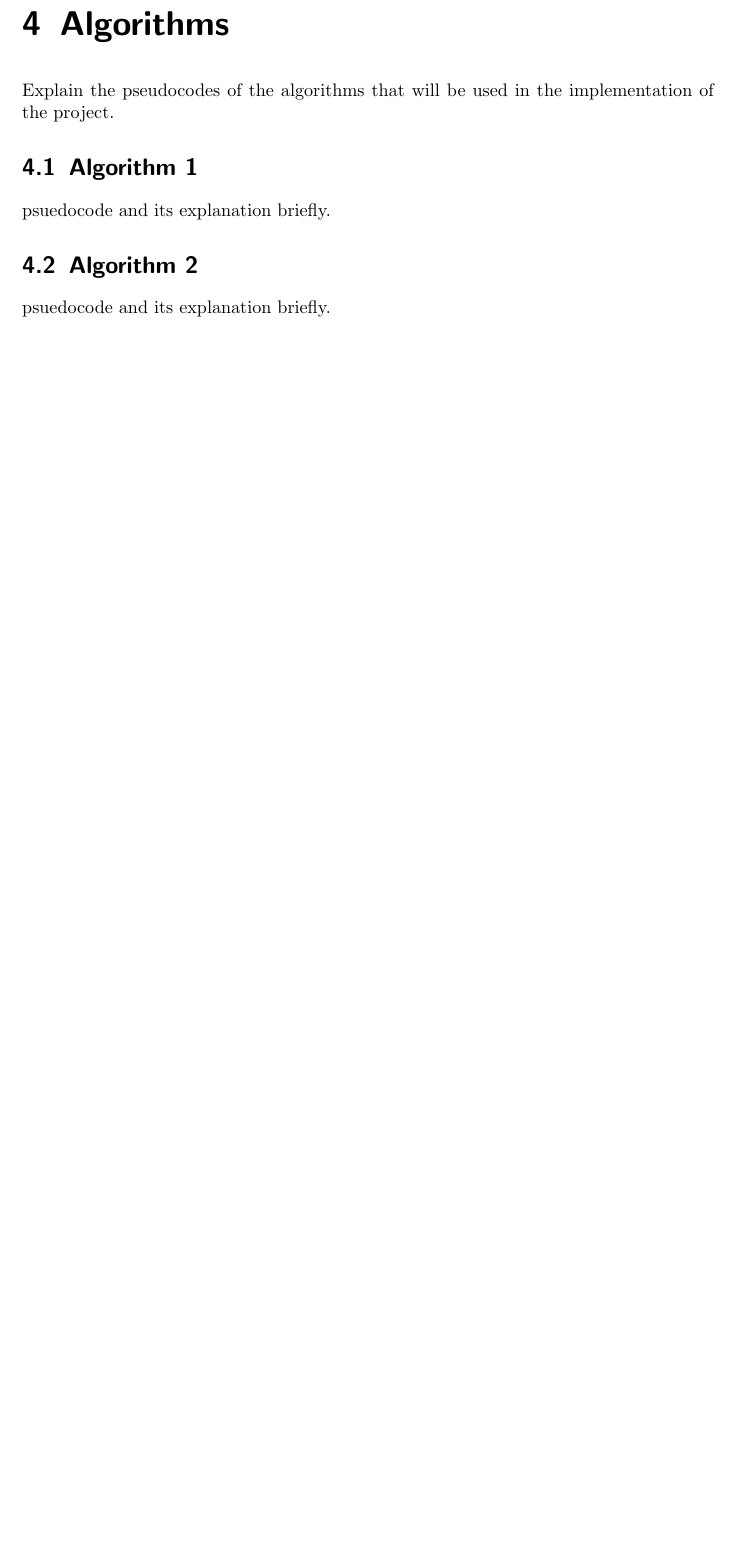
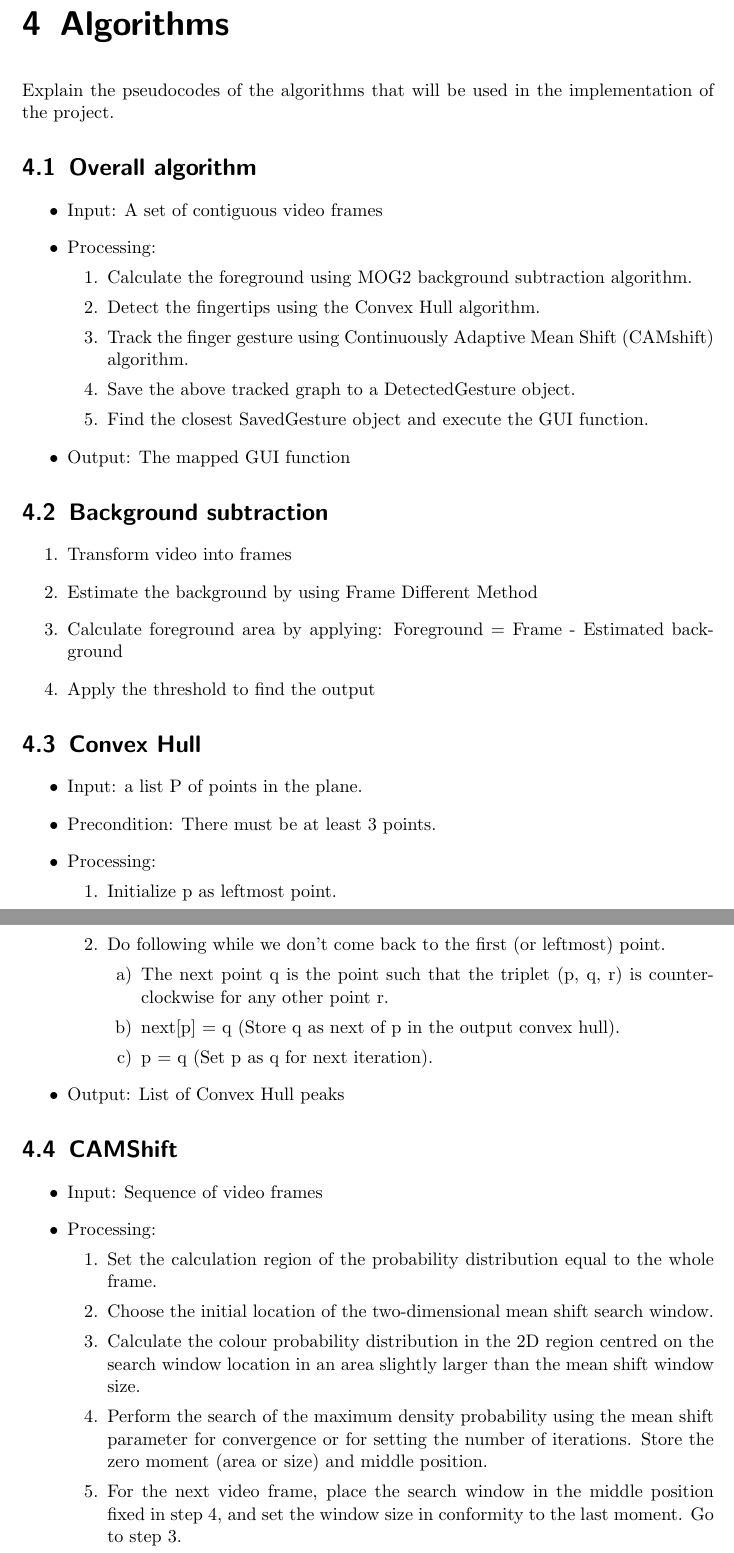
Before and after one commit to georgeshanti/main-project, a LaTeX document (design-document/main.tex): part of page 10 of 11 before the commit and two parts of pages 11 and 12 of 13 after it, the two joined at a grey line, cut so that both start at the same text, the shorter picture padded with empty space. Compiled offline with pdfLaTeX.

Commit message:
Added 4 algorithms

```diff
--- a/design-document/main.tex
+++ b/design-document/main.tex
@@ -162,10 +163,54 @@ Once the correct gesture has been identified, the corresponding class object is
 
 \chapter{Algorithms}
 Explain the pseudocodes of the algorithms that will be used in the implementation of the project.
-\section{Algorithm 1}
-psuedocode and its explanation briefly.
-\section{Algorithm 2}
-psuedocode and its explanation briefly.
+\section{Overall algorithm}
+\begin{itemize}
+    \item Input: A set of contiguous video frames
+    \item Processing:
+    \begin{enumerate}
+        \item Calculate the foreground using MOG2 background subtraction algorithm.
+        \item Detect the fingertips using the Convex Hull algorithm.
+        \item Track the finger gesture using Continuously Adaptive Mean Shift (CAMshift) algorithm.
+        \item Save the above tracked graph to a DetectedGesture object.
+        \item Find the closest SavedGesture object and execute the GUI function.
+    \end{enumerate}
+    \item Output: The mapped GUI function
+\end{itemize}
+\section{Background subtraction}
+\begin{enumerate}
+    \item Transform video into frames
+    \item Estimate the background by using Frame Different Method
+    \item Calculate foreground area by applying: Foreground = Frame - Estimated background
+    \item Apply the threshold to find the output
+\end{enumerate}
+\section{Convex Hull}
+\begin{itemize}
+    \item Input: a list P of points in the plane.
+    \item Precondition: There must be at least 3 points.
+    \item Processing:
+    \begin{enumerate}
+        \item Initialize p as leftmost point.
+        \item Do following while we don’t come back to the first (or leftmost) point.
+        \begin{enumerate}
+            \item The next point q is the point such that the triplet (p, q, r) is counterclockwise for any other point r.
+            \item next[p] = q (Store q as next of p in the output convex hull).
+            \item p = q (Set p as q for next iteration).
+        \end{enumerate}
+    \end{enumerate}
+    \item Output: List of Convex Hull peaks
+\end{itemize}
+\section{CAMShift}
+\begin{itemize}
+    \item Input: Sequence of video frames
+    \item Processing:
+    \begin{enumerate}
+        \item Set the calculation region of the probability distribution equal to the whole frame.
+        \item Choose the initial location of the two-dimensional mean shift search window.
+        \item Calculate the colour probability distribution in the 2D region centred on the search window location in an area slightly larger than the mean shift window size.
+        \item Perform the search of the maximum density probability using the mean shift parameter for convergence or for setting the number of iterations. Store the zero moment (area or size) and middle position.
+        \item For the next video frame, place the search window in the middle position fixed in step 4, and set the window size in conformity to the last moment. Go to step 3.
+    \end{enumerate}
+\end{itemize}
 \begin{thebibliography}{999}
 \addcontentsline{toc}{chapter}{References}
 
```
Also changed, not shown: design-document/main.tex (1 more changed lines).
